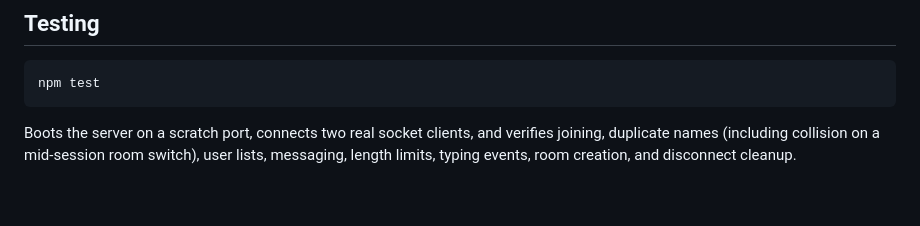
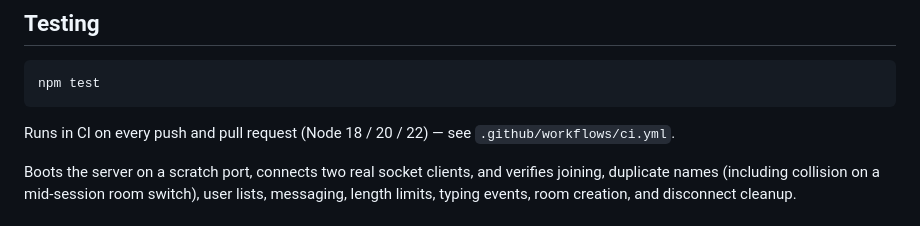
Before and after one commit to Nav54877/web-chat-app, a Markdown page: README.md, the part around one of its changes. Rendered like a GitHub page; blank space fills up the shorter version.

Commit message:
docs: CI badge + note in Testing section

````diff
--- a/README.md
+++ b/README.md
@@ -78,6 +79,9 @@ server-side.
 npm test
 ```
 
+Runs in CI on every push and pull request (Node 18 / 20 / 22) — see
+`.github/workflows/ci.yml`.
+
 Boots the server on a scratch port, connects two real socket clients, and
 verifies joining, duplicate names (including collision on a mid-session
 room switch), user lists, messaging, length limits, typing events, room
````
Also changed, not shown: other parts of README.md (+1 -0 lines).
